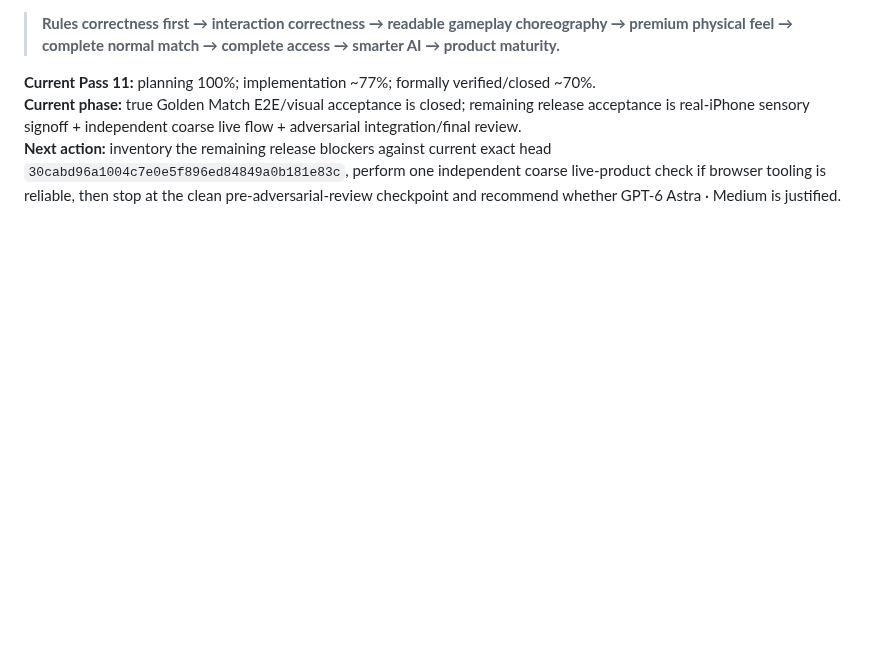
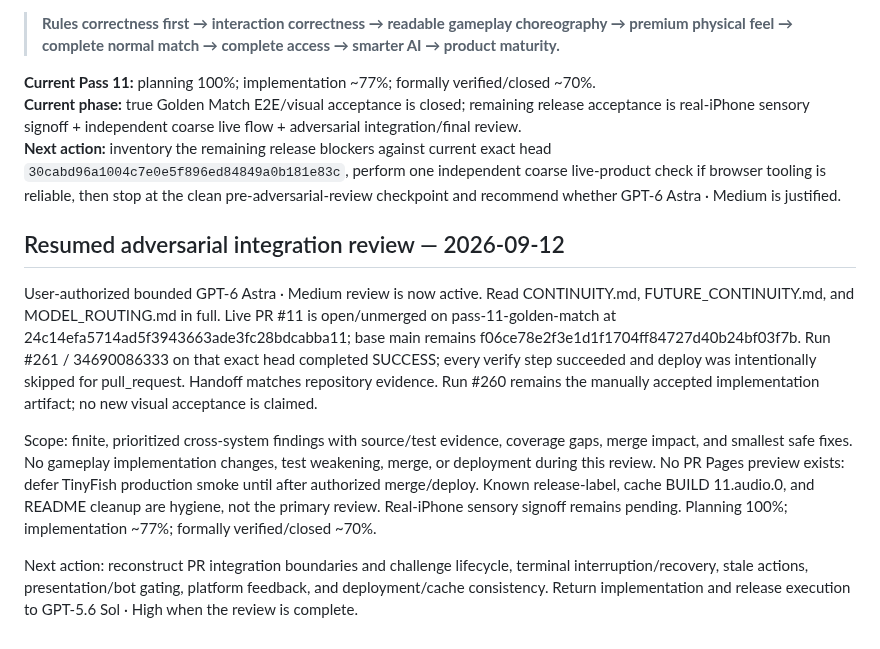
Before and after one commit to blakemgray/gwent-definitive, a Markdown page: CONTINUITY.md, the part around the change. GitHub-like rendering; blank space fills up the shorter version.

Commit message:
docs: checkpoint resumed Astra adversarial integration review

```diff
--- a/CONTINUITY.md
+++ b/CONTINUITY.md
@@ -233,3 +233,11 @@ GitHub remains canonical for active development. Reference Drive: `Gwent Classic
 **Current Pass 11:** planning 100%; implementation ~77%; formally verified/closed ~70%.
 **Current phase:** true Golden Match E2E/visual acceptance is closed; remaining release acceptance is real-iPhone sensory signoff + independent coarse live flow + adversarial integration/final review.
 **Next action:** inventory the remaining release blockers against current exact head `30cabd96a1004c7e0e5f896ed84849a0b181e83c`, perform one independent coarse live-product check if browser tooling is reliable, then stop at the clean pre-adversarial-review checkpoint and recommend whether GPT-6 Astra · Medium is justified.
+
+## Resumed adversarial integration review — 2026-09-12
+
+User-authorized bounded GPT-6 Astra · Medium review is now active. Read CONTINUITY.md, FUTURE_CONTINUITY.md, and MODEL_ROUTING.md in full. Live PR #11 is open/unmerged on pass-11-golden-match at 24c14efa5714ad5f3943663ade3fc28bdcabba11; base main remains f06ce78e2f3e1d1f1704ff84727d40b24bf03f7b. Run #261 / 34690086333 on that exact head completed SUCCESS; every verify step succeeded and deploy was intentionally skipped for pull_request. Handoff matches repository evidence. Run #260 remains the manually accepted implementation artifact; no new visual acceptance is claimed.
+
+Scope: finite, prioritized cross-system findings with source/test evidence, coverage gaps, merge impact, and smallest safe fixes. No gameplay implementation changes, test weakening, merge, or deployment during this review. No PR Pages preview exists: defer TinyFish production smoke until after authorized merge/deploy. Known release-label, cache BUILD 11.audio.0, and README cleanup are hygiene, not the primary review. Real-iPhone sensory signoff remains pending. Planning 100%; implementation ~77%; formally verified/closed ~70%.
+
+Next action: reconstruct PR integration boundaries and challenge lifecycle, terminal interruption/recovery, stale actions, presentation/bot gating, platform feedback, and deployment/cache consistency. Return implementation and release execution to GPT-5.6 Sol · High when the review is complete.
```
